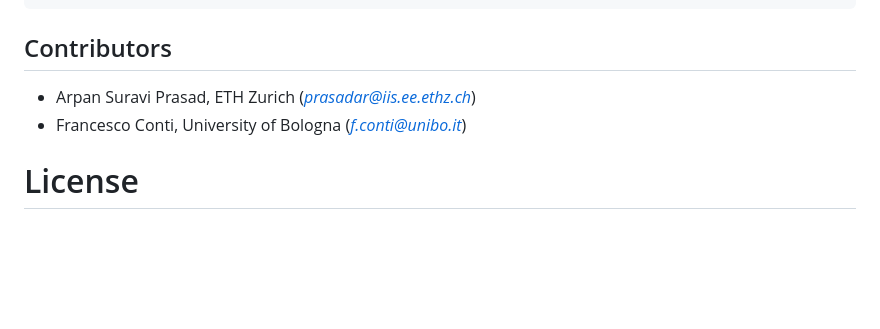
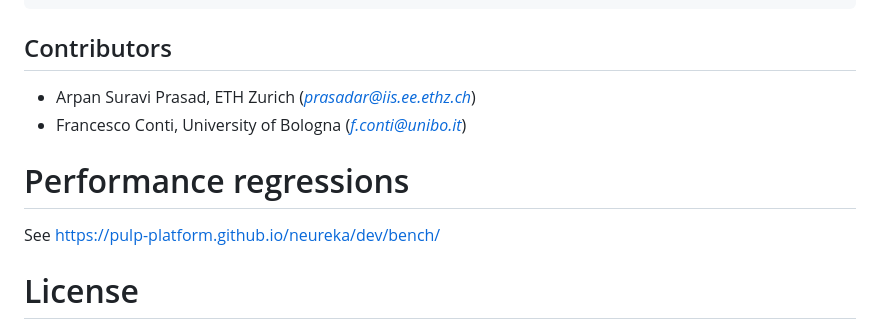
Before and after one commit to pulp-platform/neureka, a Markdown page: README.md, the part around the change. Drawn GitHub-style; blank space fills up the shorter version.

Commit message:
Add link to perf regressions

```diff
--- a/README.md
+++ b/README.md
@@ -65,6 +65,9 @@ make sw-all run H_IN=7 W_IN=3 K_OUT=32 K_IN=32 gui=0
 - Arpan Suravi Prasad, ETH Zurich (*prasadar@iis.ee.ethz.ch*)
 - Francesco Conti, University of Bologna (*f.conti@unibo.it*)
 
+# Performance regressions
+See https://pulp-platform.github.io/neureka/dev/bench/
+
 # License
 This repository makes use of two licenses:
 - for all *software*: Apache License Version 2.0
```
